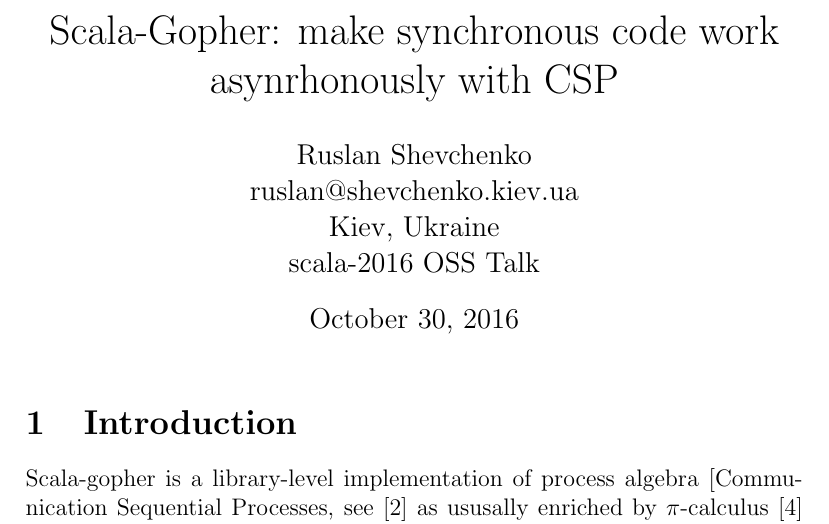
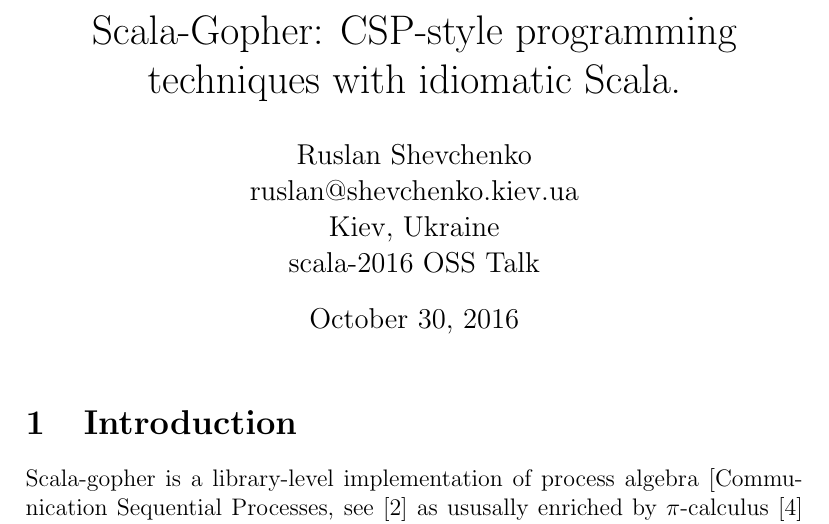
Before and after one commit to rssh/scala-gopher, a LaTeX document (notes/techreport.tex): part of page 1 of 13, cut at the place of the change. Compiled offline with pdfLaTeX.

```diff
--- a/notes/techreport.tex
+++ b/notes/techreport.tex
@@ -1,4 +1,4 @@
-\title{Scala-Gopher: make synchronous code work asynrhonously with CSP }
+\title{Scala-Gopher:  CSP-style programming techniques with idiomatic Scala. }
 \author{
         Ruslan Shevchenko \\
                 ruslan@shevchenko.kiev.ua\\
```
Also changed, not shown: notes/techreport.pdf (added).
